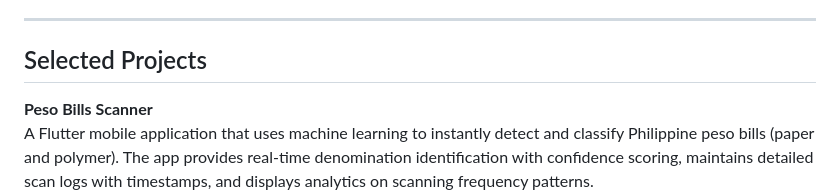
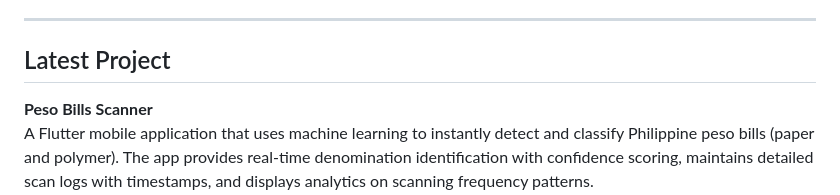
Before and after one commit to fideljotojot/fideljotojot, a Markdown page: README.md, the part around the change printed below. Drawn GitHub-style.

Commit message:
Update README.md to rename section headers for clarity and adjust image layout for better responsiveness

```diff
--- a/README.md
+++ b/README.md
@@ -25,7 +25,7 @@ Frontend-focused web developer with hands-on experience building Vue.js applicat
 
 ---
 
-## Selected Projects
+## Latest Project
 
 **Peso Bills Scanner**
 A Flutter mobile application that uses machine learning to instantly detect and classify Philippine peso bills (paper and polymer). The app provides real-time denomination identification with confidence scoring, maintains detailed scan logs with timestamps, and displays analytics on scanning frequency patterns.
```
Also changed, not shown: other parts of README.md (+3 -3 lines).
